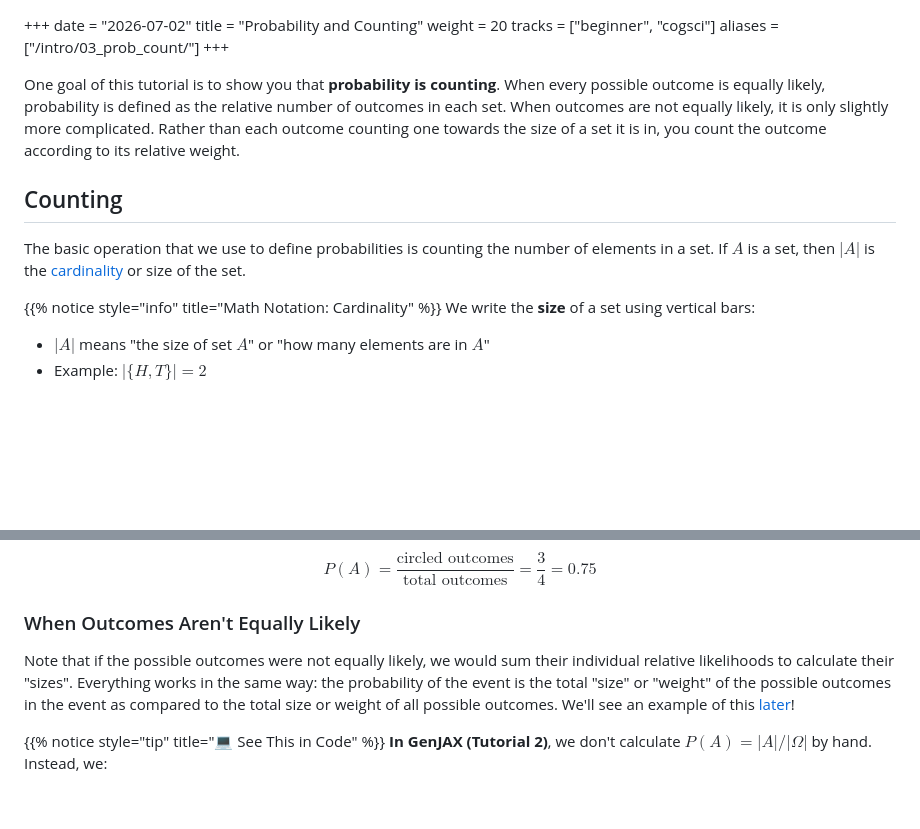
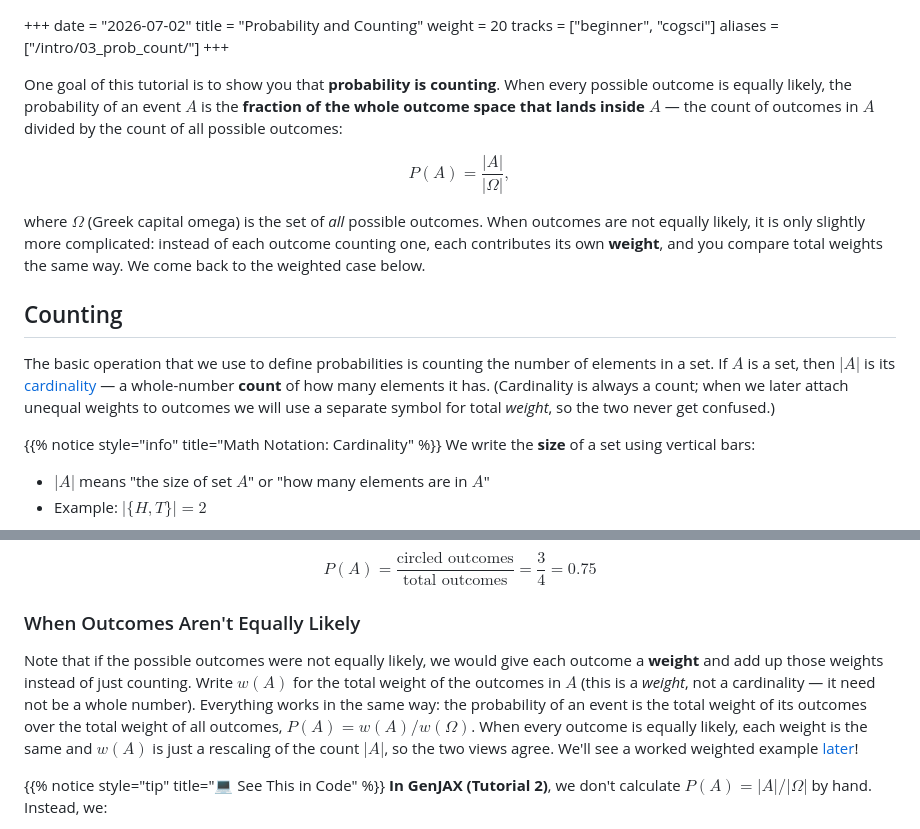
Before and after one commit to josephausterweil/probintro, a Markdown page: content/foundations/probability-as-counting.md, 2 parts joined by grey strips. Drawn GitHub-style; blank space fills up the shorter version.

```diff
--- a/content/foundations/probability-as-counting.md
+++ b/content/foundations/probability-as-counting.md
@@ -7,11 +7,15 @@ aliases = ["/intro/03_prob_count/"]
 +++
 
 
-One goal of this tutorial is to show you that **probability is counting**. When every possible outcome is equally likely, probability is defined as the relative number of outcomes in each set. When outcomes are not equally likely, it is only slightly more complicated. Rather than each outcome counting one towards the size of a set it is in, you count the outcome according to its relative weight.
+One goal of this tutorial is to show you that **probability is counting**. When every possible outcome is equally likely, the probability of an event $A$ is the **fraction of the whole outcome space that lands inside $A$** — the count of outcomes in $A$ divided by the count of all possible outcomes:
+
+$$P(A) = \frac{|A|}{|\Omega|},$$
+
+where $\Omega$ (Greek capital omega) is the set of *all* possible outcomes. When outcomes are not equally likely, it is only slightly more complicated: instead of each outcome counting one, each contributes its own **weight**, and you compare total weights the same way. We come back to the weighted case below.
 
 ## Counting
 
-The basic operation that we use to define probabilities is counting the number of elements in a set. If $A$ is a set, then $|A|$ is the [cardinality](../glossary/#cardinality) or size of the set.
+The basic operation that we use to define probabilities is counting the number of elements in a set. If $A$ is a set, then $|A|$ is its [cardinality](../glossary/#cardinality) — a whole-number **count** of how many elements it has. (Cardinality is always a count; when we later attach unequal weights to outcomes we will use a separate symbol for total *weight*, so the two never get confused.)
 
 {{% notice style="info" title="Math Notation: Cardinality" %}}
 We write the **size** of a set using vertical bars:
@@ -78,7 +82,7 @@ $$P(A) = \frac{\text{circled outcomes}}{\text{total outcomes}} = \frac{3}{4} = 0
 
 ### When Outcomes Aren't Equally Likely
 
-Note that if the possible outcomes were not equally likely, we would sum their individual relative likelihoods to calculate their "sizes". Everything works in the same way: the probability of the event is the total "size" or "weight" of the possible outcomes in the event as compared to the total size or weight of all possible outcomes. We'll see an example of this [later](../conditional-probability/#weighted-possibilities)!
+Note that if the possible outcomes were not equally likely, we would give each outcome a **weight** and add up those weights instead of just counting. Write $w(A)$ for the total weight of the outcomes in $A$ (this is a *weight*, not a cardinality — it need not be a whole number). Everything works in the same way: the probability of an event is the total weight of its outcomes over the total weight of all outcomes, $P(A) = w(A)/w(\Omega)$. When every outcome is equally likely, each weight is the same and $w(A)$ is just a rescaling of the count $|A|$, so the two views agree. We'll see a worked weighted example [later](../conditional-probability/#weighted-possibilities)!
 
 {{% notice style="tip" title="💻 See This in Code" %}}
 **In GenJAX (Tutorial 2)**, we don't calculate $P(A) = |A|/|\Omega|$ by hand. Instead, we:
```
Also changed, not shown: content/foundations/conditional-probability.ja.md (+2 -2 lines), content/foundations/conditional-probability.md (+22 -4 lines).
